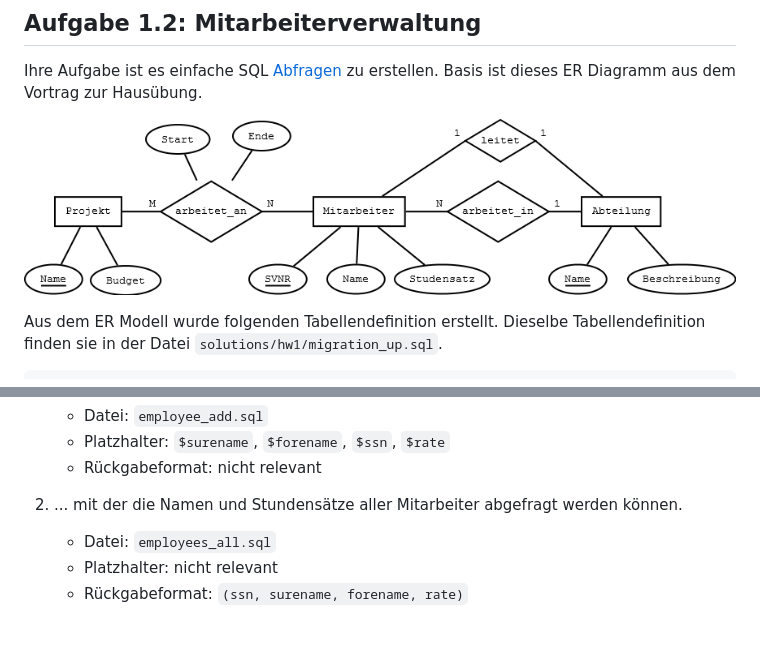
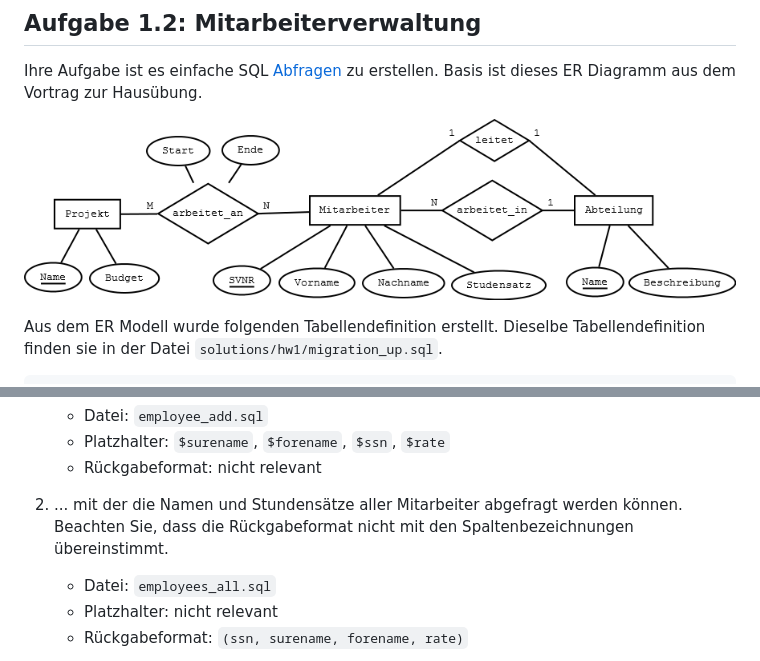
Before and after one commit to pawe/teaching-iss, a Markdown page: assignments/hw1.md, 2 parts joined by grey strips. GitHub-like rendering; pictures changed too: public/images/org.png; blank space fills up the shorter version.

Commit message:
clarifies hw1 task 2. fixes typos and EDR

```diff
--- a/assignments/hw1.md
+++ b/assignments/hw1.md
@@ -172,7 +172,8 @@ Auf Basis der gegebenen Tabellen erstellen Sie eine SQL-Abfrage...
     * Rückgabeformat: nicht relevant
 
  2. ... mit der die Namen und Stundensätze aller Mitarbeiter abgefragt werden
- können.
+ können. Beachten Sie, dass die Rückgabeformat nicht mit den
+ Spaltenbezeichnungen übereinstimmt.
     * Datei: `employees_all.sql`
     * Platzhalter: nicht relevant
     * Rückgabeformat: `(ssn, surename, forename, rate)`
```
Also changed, not shown: assignments/lecture1.md (+1 -1 lines), 1 other file.
